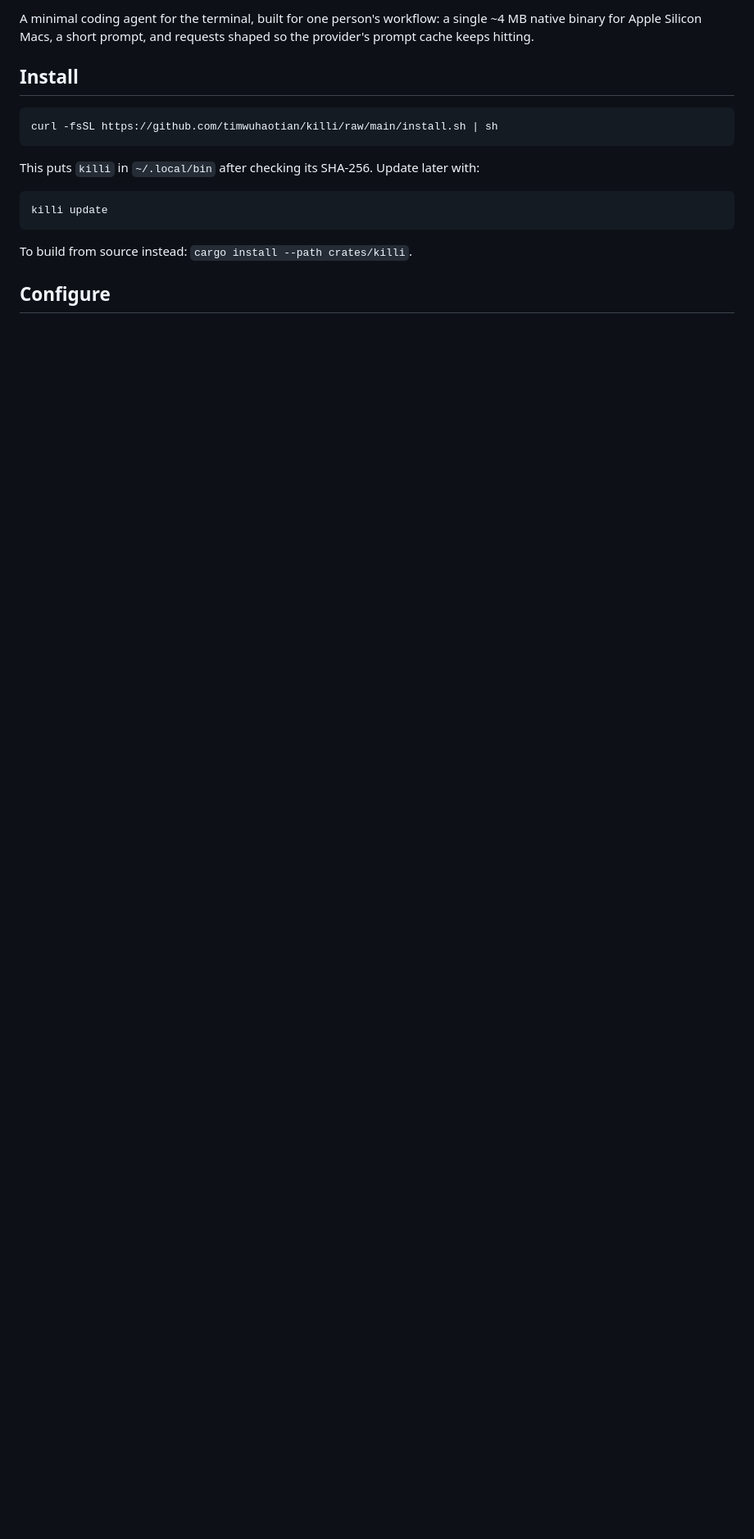
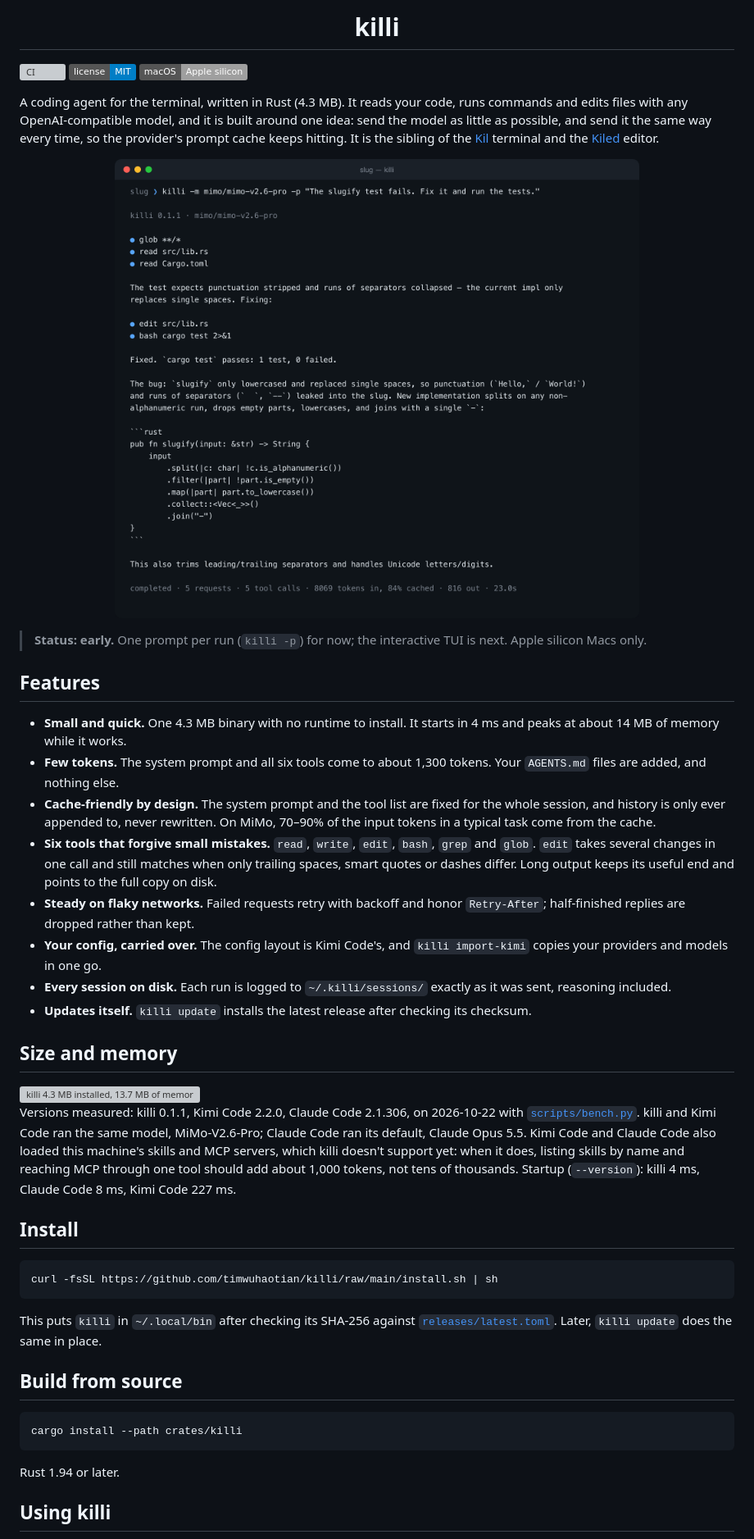
Before and after one commit to timwuhaotian/killi, a Markdown page: README.md, the part around one of its changes. Shown at 82% size. Drawn GitHub-style; pictures changed too: docs/screenshot.png (added); badges without logos; blank space fills up the shorter version; grey boxes are pictures that could not be loaded.

Commit message:
Release 0.1.1: icon, screenshot, benchmark chart, tidier output

````diff
--- a/README.md
+++ b/README.md
@@ -2,5 +4,58 @@
 
-A minimal coding agent for the terminal, built for one person's workflow: a single ~4 MB native binary for Apple Silicon Macs, a short prompt, and requests shaped so the provider's prompt cache keeps hitting.
+<h1 align="center">killi</h1>
+
+[![CI](https://github.com/timwuhaotian/killi/actions/workflows/ci.yml/badge.svg)](https://github.com/timwuhaotian/killi/actions/workflows/ci.yml)
+[![License: MIT](https://img.shields.io/badge/license-MIT-blue.svg)](LICENSE)
+![macOS · Apple silicon](https://img.shields.io/badge/macOS-Apple%20silicon-lightgrey)
+
+A coding agent for the terminal, written in Rust (4.3 MB). It reads your code, runs commands
+and edits files with any OpenAI-compatible model, and it is built around one idea: send the
+model as little as possible, and send it the same way every time, so the provider's prompt
+cache keeps hitting. It is the sibling of the [Kil](https://github.com/timwuhaotian/kil)
+terminal and the [Kiled](https://github.com/timwuhaotian/kiled) editor.
+
+<p align="center">
+  <img src="docs/screenshot.png" width="960" alt="killi fixing a failing Rust test: it globs, reads two files, explains the bug, edits src/lib.rs, runs cargo test, and reports 5 requests, 84% of input tokens cached">
+</p>
+
+> **Status: early.** One prompt per run (`killi -p`) for now; the interactive TUI is next.
+> Apple silicon Macs only.
+
+## Features
+
+- **Small and quick.** One 4.3 MB binary with no runtime to install. It starts in 4 ms and
+  peaks at about 14 MB of memory while it works.
+- **Few tokens.** The system prompt and all six tools come to about 1,300 tokens. Your
+  `AGENTS.md` files are added, and nothing else.
+- **Cache-friendly by design.** The system prompt and the tool list are fixed for the whole
+  session, and history is only ever appended to, never rewritten. On MiMo, 70–90% of the
+  input tokens in a typical task come from the cache.
+- **Six tools that forgive small mistakes.** `read`, `write`, `edit`, `bash`, `grep` and
+  `glob`. `edit` takes several changes in one call and still matches when only trailing
+  spaces, smart quotes or dashes differ. Long output keeps its useful end and points to the
+  full copy on disk.
+- **Steady on flaky networks.** Failed requests retry with backoff and honor `Retry-After`;
+  half-finished replies are dropped rather than kept.
+- **Your config, carried over.** The config layout is Kimi Code's, and `killi import-kimi`
+  copies your providers and models in one go.
+- **Every session on disk.** Each run is logged to `~/.killi/sessions/` exactly as it was
+  sent, reasoning included.
+- **Updates itself.** `killi update` installs the latest release after checking its
+  checksum.
+
+## Size and memory
+
+<picture>
+  <source media="(prefers-color-scheme: dark)" srcset="docs/bench-dark.svg">
+  <img src="docs/bench-light.svg" width="960" alt="killi 4.3 MB installed, 13.7 MB of memory, 1,323 tokens before you type; Kimi Code 187.2 MB, 419.8 MB, 39,508 tokens; Claude Code 260.3 MB, 319.3 MB, 46,468 tokens">
+</picture>
+
+Versions measured: killi 0.1.1, Kimi Code 2.2.0, Claude Code 2.1.306, on 2026-10-22 with
+[`scripts/bench.py`](scripts/bench.py). killi and Kimi Code ran the same model, MiMo-V2.6-Pro;
+Claude Code ran its default, Claude Opus 5.5. Kimi Code and Claude Code also loaded this
+machine's skills and MCP servers, which killi doesn't support yet: when it does, listing skills
+by name and reaching MCP through one tool should add about 1,000 tokens, not tens of thousands.
+Startup (`--version`): killi 4 ms, Claude Code 8 ms, Kimi Code 227 ms.
 
 ## Install
 
@@ -8,13 +63,16 @@ A minimal coding agent for the terminal, built for one person's workflow: a sing
 curl -fsSL https://github.com/timwuhaotian/killi/raw/main/install.sh | sh
 ```
 
-This puts `killi` in `~/.local/bin` after checking its SHA-256. Update later with:
+This puts `killi` in `~/.local/bin` after checking its SHA-256 against
+[`releases/latest.toml`](releases/latest.toml). Later, `killi update` does the same in place.
+
+## Build from source
 
 ```sh
-killi update
+cargo install --path crates/killi
 ```
 
-To build from source instead: `cargo install --path crates/killi`.
+Rust 1.94 or later.
 
-## Configure
+## Using killi
 
````
Also changed, not shown: other parts of README.md (+38 -12 lines), CHANGELOG.md (added, +23 -0 lines), RELEASING.md (added, +17 -0 lines), docs/icon.png (added), 14 other files.
